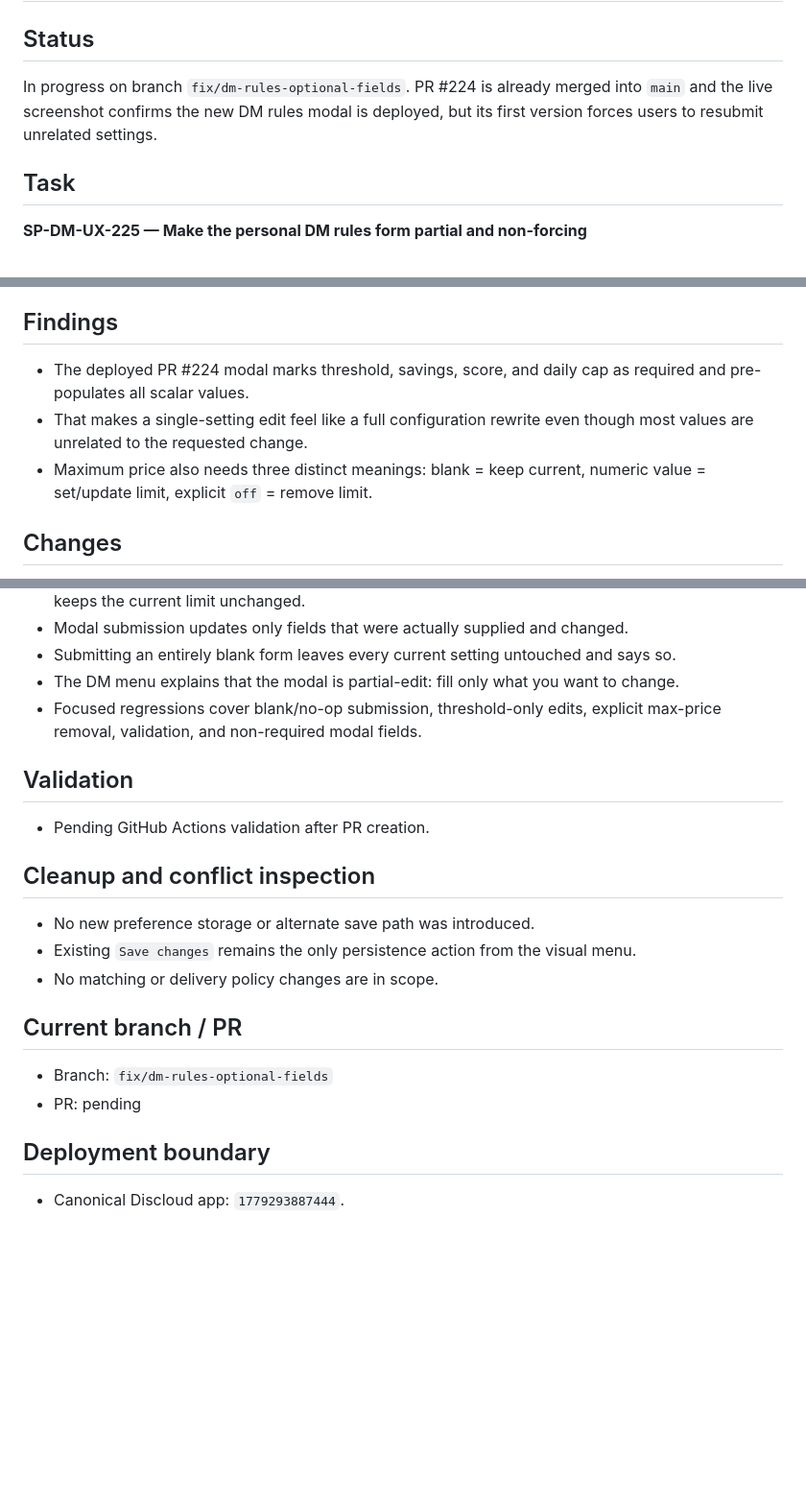
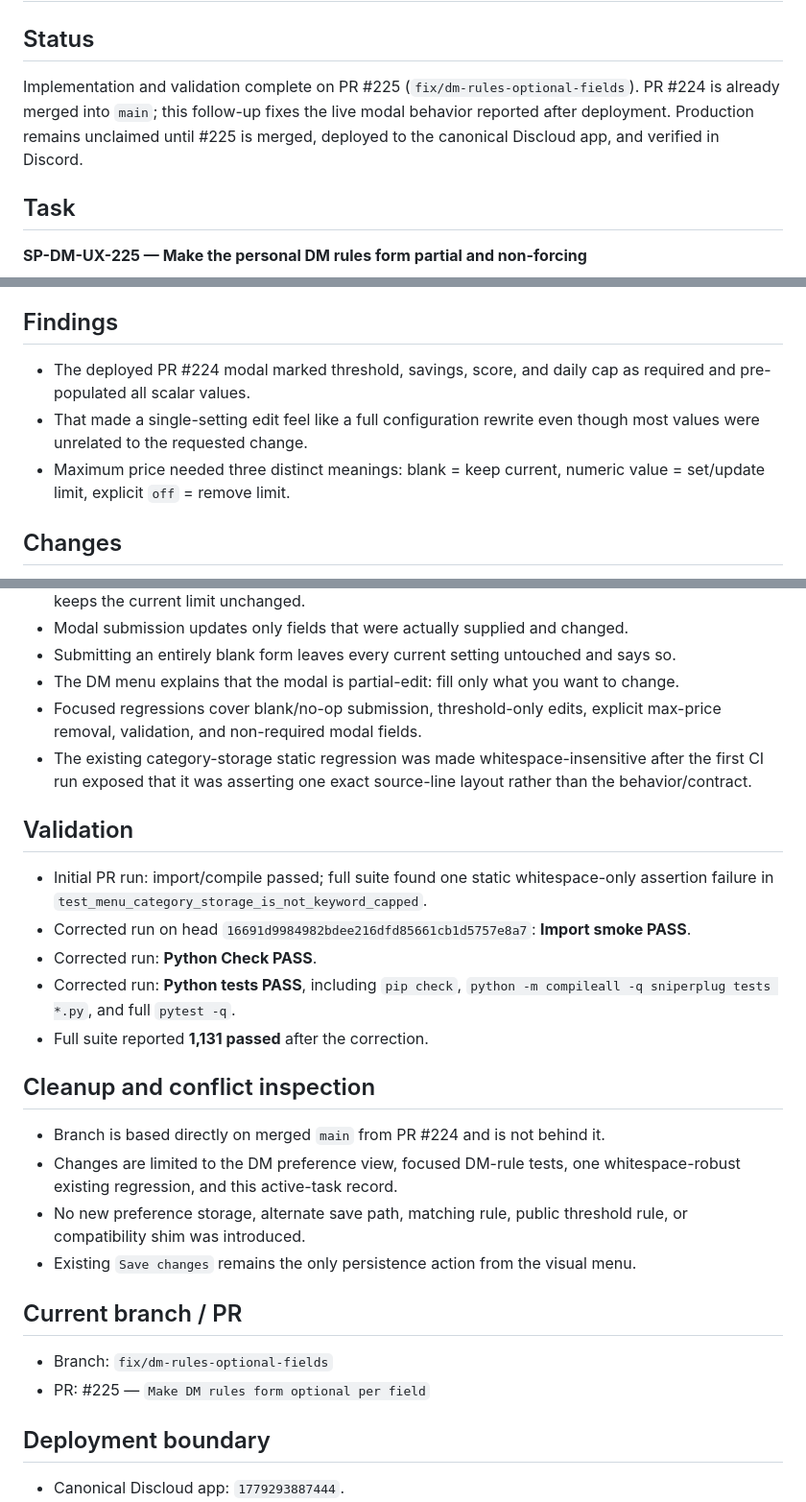
Before and after one commit to UglyGameFace/SniperPlug, a Markdown page: ACTIVE_TASK.md, 3 parts joined by grey strips. Shown at 96% size. Rendered like a GitHub page; blank space fills up the shorter version.

Commit message:
Record DM optional-form validation

```diff
--- a/ACTIVE_TASK.md
+++ b/ACTIVE_TASK.md
@@ -1,7 +1,7 @@
 # Active Task
 
 ## Status
-In progress on branch `fix/dm-rules-optional-fields`. PR #224 is already merged into `main` and the live screenshot confirms the new DM rules modal is deployed, but its first version forces users to resubmit unrelated settings.
+Implementation and validation complete on PR #225 (`fix/dm-rules-optional-fields`). PR #224 is already merged into `main`; this follow-up fixes the live modal behavior reported after deployment. Production remains unclaimed until #225 is merged, deployed to the canonical Discloud app, and verified in Discord.
 
 ## Task
 **SP-DM-UX-225 — Make the personal DM rules form partial and non-forcing**
@@ -16,9 +16,9 @@ In progress on branch `fix/dm-rules-optional-fields`. PR #224 is already merged
 7. Preserve the existing draft / Save changes / discard workflow and validate the full suite.
 
 ## Findings
-- The deployed PR #224 modal marks threshold, savings, score, and daily cap as required and pre-populates all scalar values.
-- That makes a single-setting edit feel like a full configuration rewrite even though most values are unrelated to the requested change.
-- Maximum price also needs three distinct meanings: blank = keep current, numeric value = set/update limit, explicit `off` = remove limit.
+- The deployed PR #224 modal marked threshold, savings, score, and daily cap as required and pre-populated all scalar values.
+- That made a single-setting edit feel like a full configuration rewrite even though most values were unrelated to the requested change.
+- Maximum price needed three distinct meanings: blank = keep current, numeric value = set/update limit, explicit `off` = remove limit.
 
 ## Changes
 - All five personal DM rule fields are optional.
@@ -29,18 +29,24 @@ In progress on branch `fix/dm-rules-optional-fields`. PR #224 is already merged
 - Submitting an entirely blank form leaves every current setting untouched and says so.
 - The DM menu explains that the modal is partial-edit: fill only what you want to change.
 - Focused regressions cover blank/no-op submission, threshold-only edits, explicit max-price removal, validation, and non-required modal fields.
+- The existing category-storage static regression was made whitespace-insensitive after the first CI run exposed that it was asserting one exact source-line layout rather than the behavior/contract.
 
 ## Validation
-- Pending GitHub Actions validation after PR creation.
+- Initial PR run: import/compile passed; full suite found one static whitespace-only assertion failure in `test_menu_category_storage_is_not_keyword_capped`.
+- Corrected run on head `16691d9984982bdee216dfd85661cb1d5757e8a7`: **Import smoke PASS**.
+- Corrected run: **Python Check PASS**.
+- Corrected run: **Python tests PASS**, including `pip check`, `python -m compileall -q sniperplug tests *.py`, and full `pytest -q`.
+- Full suite reported **1,131 passed** after the correction.
 
 ## Cleanup and conflict inspection
-- No new preference storage or alternate save path was introduced.
+- Branch is based directly on merged `main` from PR #224 and is not behind it.
+- Changes are limited to the DM preference view, focused DM-rule tests, one whitespace-robust existing regression, and this active-task record.
+- No new preference storage, alternate save path, matching rule, public threshold rule, or compatibility shim was introduced.
 - Existing `Save changes` remains the only persistence action from the visual menu.
-- No matching or delivery policy changes are in scope.
 
 ## Current branch / PR
 - Branch: `fix/dm-rules-optional-fields`
-- PR: pending
+- PR: #225 — `Make DM rules form optional per field`
 
 ## Deployment boundary
 - Canonical Discloud app: `1779293887444`.
```
